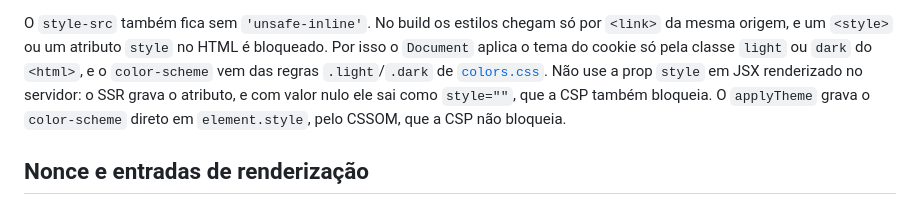
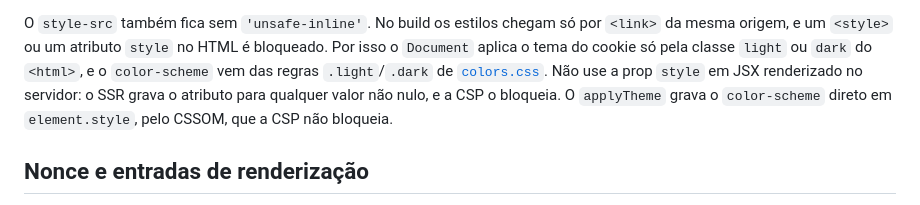
Before and after one commit to everton-dgn/boilerplate_solidjs, a Markdown page: docs/security.md, the part around the change. Drawn GitHub-style.

```diff
--- a/docs/security.md
+++ b/docs/security.md
@@ -28,9 +28,9 @@ por `<link>` da mesma origem, e um `<style>` ou um atributo `style` no HTML é
 bloqueado. Por isso o `Document` aplica o tema do cookie só pela classe `light`
 ou `dark` do `<html>`, e o `color-scheme` vem das regras `.light`/`.dark` de
 [`colors.css`](../src/theme/tokens/colors.css). Não use a prop `style` em JSX
-renderizado no servidor: o SSR grava o atributo, e com valor nulo ele sai como
-`style=""`, que a CSP também bloqueia. O `applyTheme` grava o `color-scheme`
-direto em `element.style`, pelo CSSOM, que a CSP não bloqueia.
+renderizado no servidor: o SSR grava o atributo para qualquer valor não nulo, e
+a CSP o bloqueia. O `applyTheme` grava o `color-scheme` direto em
+`element.style`, pelo CSSOM, que a CSP não bloqueia.
 
 ## Nonce e entradas de renderização
 
```
Also changed, not shown: AGENTS.md (+2 -2 lines), docs/server-errors.md (+9 -10 lines).
